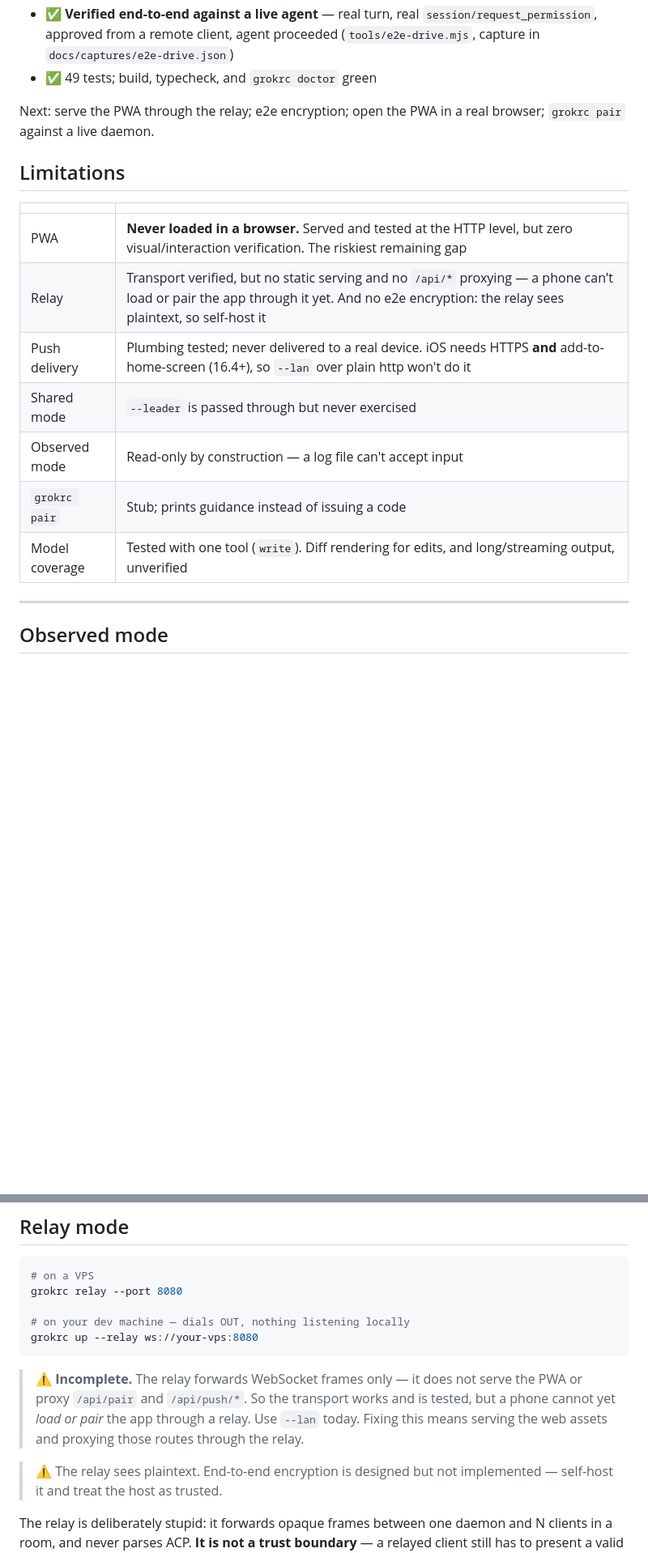
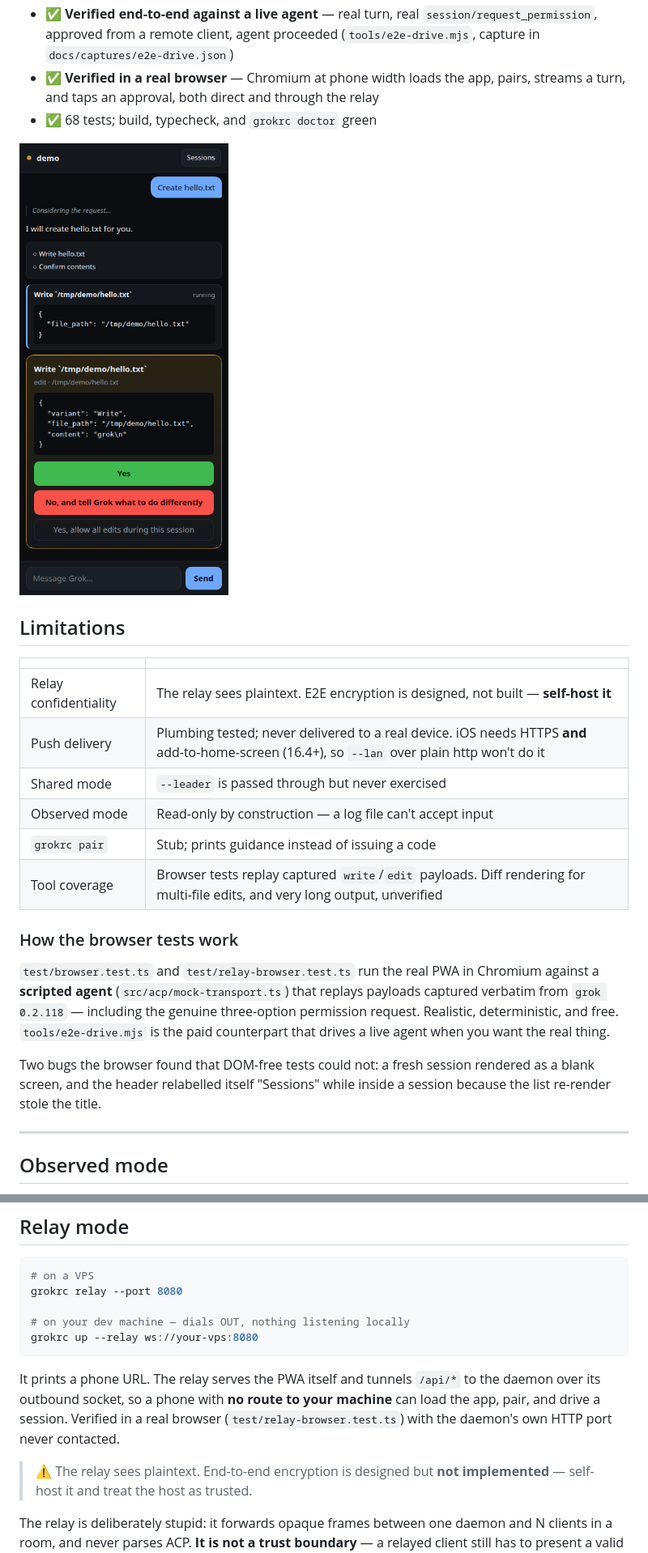
Before and after one commit to sandeep-alluru/grokrc, a Markdown page: README.md, 2 parts joined by grey strips. Shown: that part at 81% size. GitHub-like rendering; pictures changed too: docs/screenshots/approval.png (added); blank space fills up the shorter version.

````diff
--- a/README.md
+++ b/README.md
@@ -159,22 +159,34 @@ once it lands.
 - ✅ **Verified end-to-end against a live agent** — real turn, real
   `session/request_permission`, approved from a remote client, agent proceeded
   (`tools/e2e-drive.mjs`, capture in `docs/captures/e2e-drive.json`)
-- ✅ 49 tests; build, typecheck, and `grokrc doctor` green
+- ✅ **Verified in a real browser** — Chromium at phone width loads the app, pairs,
+  streams a turn, and taps an approval, both direct and through the relay
+- ✅ 68 tests; build, typecheck, and `grokrc doctor` green
 
-Next: serve the PWA through the relay; e2e encryption; open the PWA in a real
-browser; `grokrc pair` against a live daemon.
+![approval screen](docs/screenshots/approval.png)
 
 ## Limitations
 
 | | |
 |---|---|
-| PWA | **Never loaded in a browser.** Served and tested at the HTTP level, but zero visual/interaction verification. The riskiest remaining gap |
-| Relay | Transport verified, but no static serving and no `/api/*` proxying — a phone can't load or pair the app through it yet. And no e2e encryption: the relay sees plaintext, so self-host it |
+| Relay confidentiality | The relay sees plaintext. E2E encryption is designed, not built — **self-host it** |
 | Push delivery | Plumbing tested; never delivered to a real device. iOS needs HTTPS **and** add-to-home-screen (16.4+), so `--lan` over plain http won't do it |
 | Shared mode | `--leader` is passed through but never exercised |
 | Observed mode | Read-only by construction — a log file can't accept input |
 | `grokrc pair` | Stub; prints guidance instead of issuing a code |
-| Model coverage | Tested with one tool (`write`). Diff rendering for edits, and long/streaming output, unverified |
+| Tool coverage | Browser tests replay captured `write`/`edit` payloads. Diff rendering for multi-file edits, and very long output, unverified |
+
+### How the browser tests work
+
+`test/browser.test.ts` and `test/relay-browser.test.ts` run the real PWA in Chromium
+against a **scripted agent** (`src/acp/mock-transport.ts`) that replays payloads captured
+verbatim from `grok 0.2.118` — including the genuine three-option permission request.
+Realistic, deterministic, and free. `tools/e2e-drive.mjs` is the paid counterpart that
+drives a live agent when you want the real thing.
+
+Two bugs the browser found that DOM-free tests could not: a fresh session rendered as a
+blank screen, and the header relabelled itself "Sessions" while inside a session because
+the list re-render stole the title.
 
 ---
 
@@ -199,12 +211,12 @@ grokrc relay --port 8080
 grokrc up --relay ws://your-vps:8080
 ```
 
-> ⚠️ **Incomplete.** The relay forwards WebSocket frames only — it does not serve the
-> PWA or proxy `/api/pair` and `/api/push/*`. So the transport works and is tested, but a
-> phone cannot yet *load or pair* the app through a relay. Use `--lan` today. Fixing this
-> means serving the web assets and proxying those routes through the relay.
+It prints a phone URL. The relay serves the PWA itself and tunnels `/api/*` to the
+daemon over its outbound socket, so a phone with **no route to your machine** can load
+the app, pair, and drive a session. Verified in a real browser
+(`test/relay-browser.test.ts`) with the daemon's own HTTP port never contacted.
 
-> ⚠️ The relay sees plaintext. End-to-end encryption is designed but not implemented —
+> ⚠️ The relay sees plaintext. End-to-end encryption is designed but **not implemented** —
 > self-host it and treat the host as trusted.
 
 The relay is deliberately stupid: it forwards opaque frames between one daemon and
````
Also changed, not shown: docs/screenshots/sessions.png (added), 10 other files.
